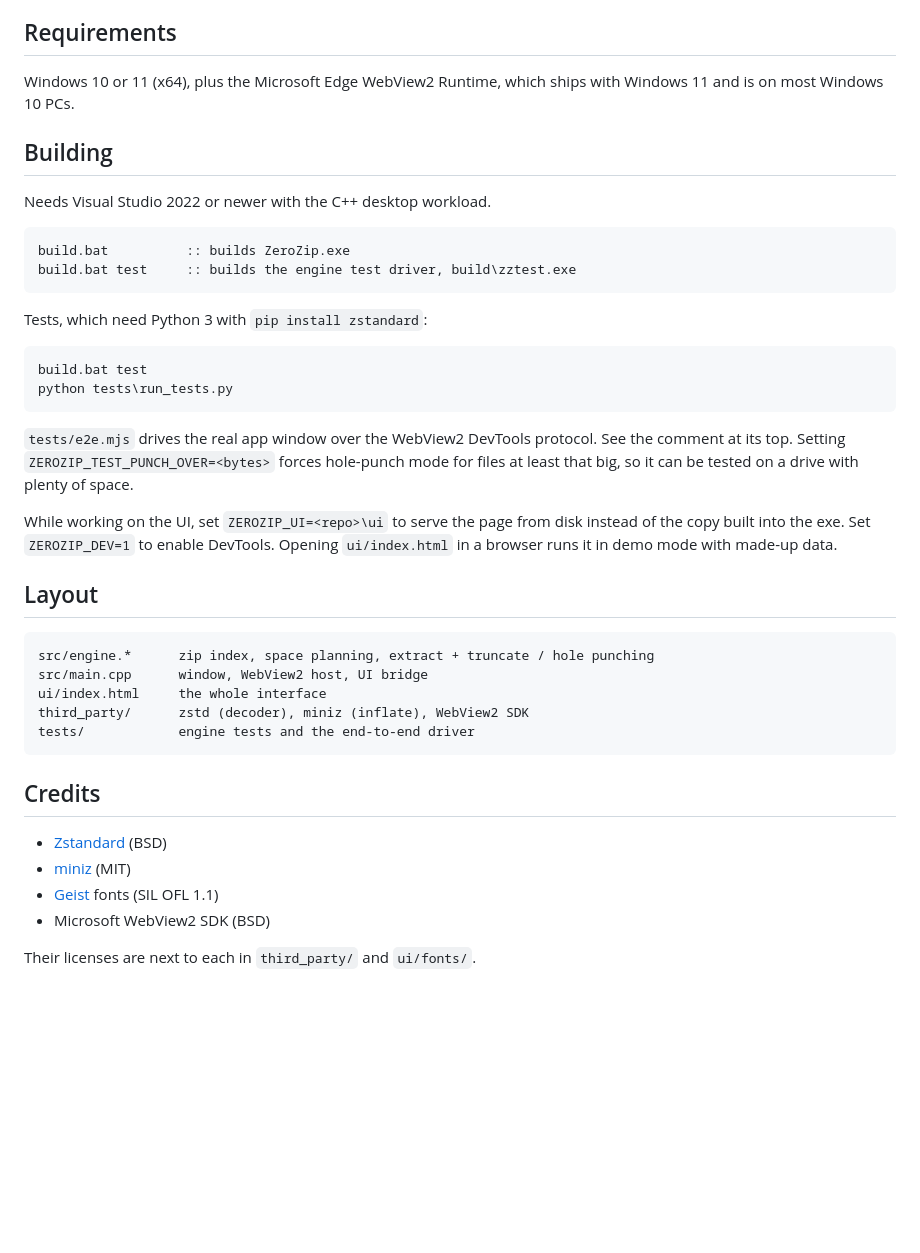
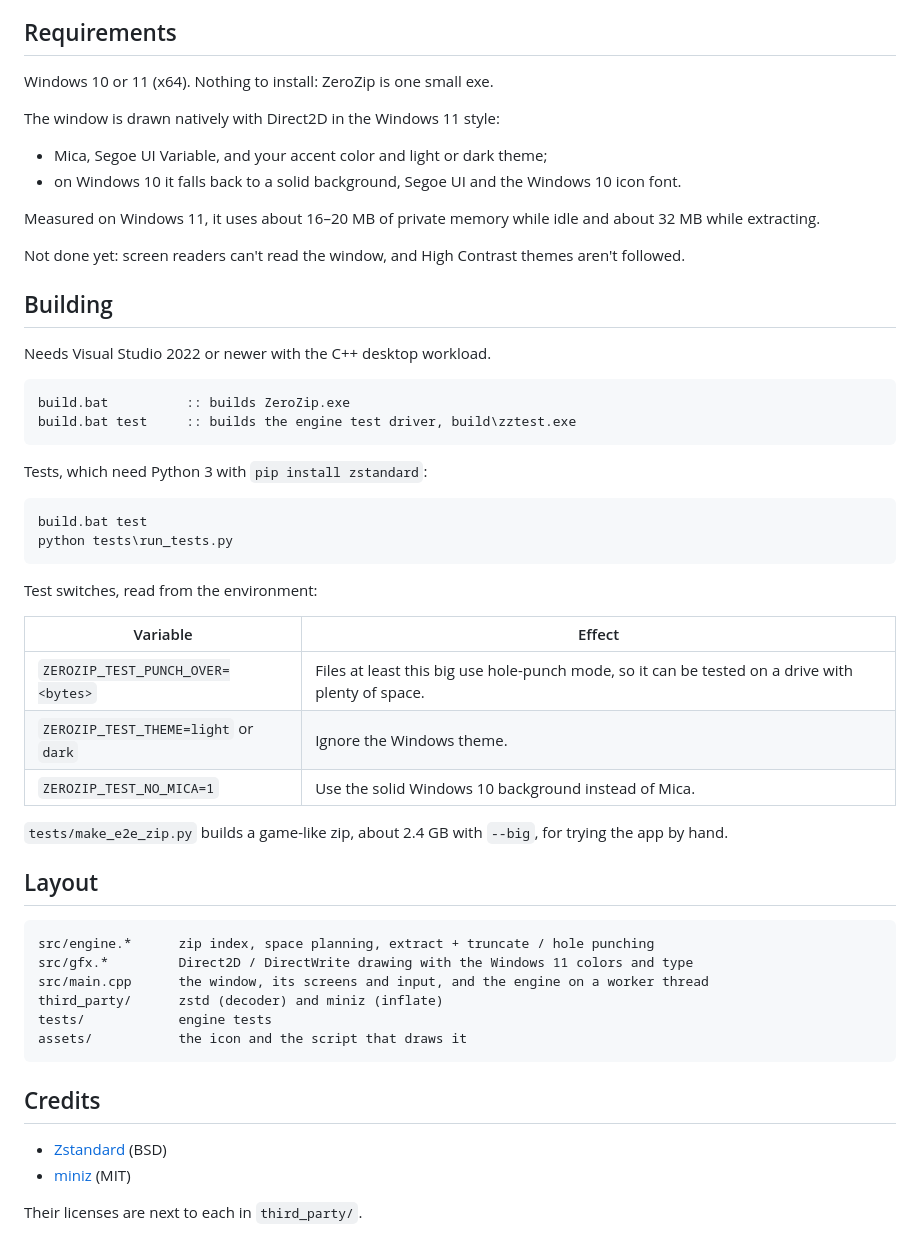
Before and after one commit to shanuflash/zerozip, a Markdown page: README.md, the part around the change. GitHub-like rendering; blank space fills up the shorter version.

````diff
--- a/README.md
+++ b/README.md
@@ -63,7 +63,15 @@ Only zip for now. RAR could be extracted in place too: front to back with hole p
 
 ## Requirements
 
-Windows 10 or 11 (x64), plus the Microsoft Edge WebView2 Runtime, which ships with Windows 11 and is on most Windows 10 PCs.
+Windows 10 or 11 (x64). Nothing to install: ZeroZip is one small exe.
+
+The window is drawn natively with Direct2D in the Windows 11 style:
+- Mica, Segoe UI Variable, and your accent color and light or dark theme;
+- on Windows 10 it falls back to a solid background, Segoe UI and the Windows 10 icon font.
+
+Measured on Windows 11, it uses about 16–20 MB of private memory while idle and about 32 MB while extracting.
+
+Not done yet: screen readers can't read the window, and High Contrast themes aren't followed.
 
 ## Building
 
@@ -81,25 +89,30 @@ build.bat test
 python tests\run_tests.py
 ```
 
-`tests/e2e.mjs` drives the real app window over the WebView2 DevTools protocol. See the comment at its top. Setting `ZEROZIP_TEST_PUNCH_OVER=<bytes>` forces hole-punch mode for files at least that big, so it can be tested on a drive with plenty of space.
+Test switches, read from the environment:
 
-While working on the UI, set `ZEROZIP_UI=<repo>\ui` to serve the page from disk instead of the copy built into the exe. Set `ZEROZIP_DEV=1` to enable DevTools. Opening `ui/index.html` in a browser runs it in demo mode with made-up data.
+| Variable | Effect |
+|---|---|
+| `ZEROZIP_TEST_PUNCH_OVER=<bytes>` | Files at least this big use hole-punch mode, so it can be tested on a drive with plenty of space. |
+| `ZEROZIP_TEST_THEME=light` or `dark` | Ignore the Windows theme. |
+| `ZEROZIP_TEST_NO_MICA=1` | Use the solid Windows 10 background instead of Mica. |
+
+`tests/make_e2e_zip.py` builds a game-like zip, about 2.4 GB with `--big`, for trying the app by hand.
 
 ## Layout
 
 ```
 src/engine.*      zip index, space planning, extract + truncate / hole punching
-src/main.cpp      window, WebView2 host, UI bridge
-ui/index.html     the whole interface
-third_party/      zstd (decoder), miniz (inflate), WebView2 SDK
-tests/            engine tests and the end-to-end driver
+src/gfx.*         Direct2D / DirectWrite drawing with the Windows 11 colors and type
+src/main.cpp      the window, its screens and input, and the engine on a worker thread
+third_party/      zstd (decoder) and miniz (inflate)
+tests/            engine tests
+assets/           the icon and the script that draws it
 ```
 
 ## Credits
 
 - [Zstandard](https://github.com/facebook/zstd) (BSD)
 - [miniz](https://github.com/richgel999/miniz) (MIT)
-- [Geist](https://vercel.com/font) fonts (SIL OFL 1.1)
-- Microsoft WebView2 SDK (BSD)
 
-Their licenses are next to each in `third_party/` and `ui/fonts/`.
+Their licenses are next to each in `third_party/`.
````
